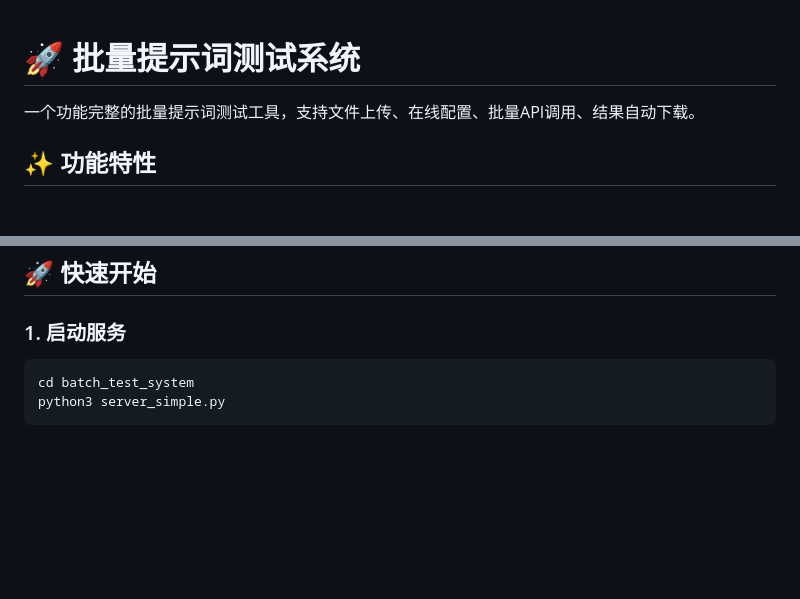
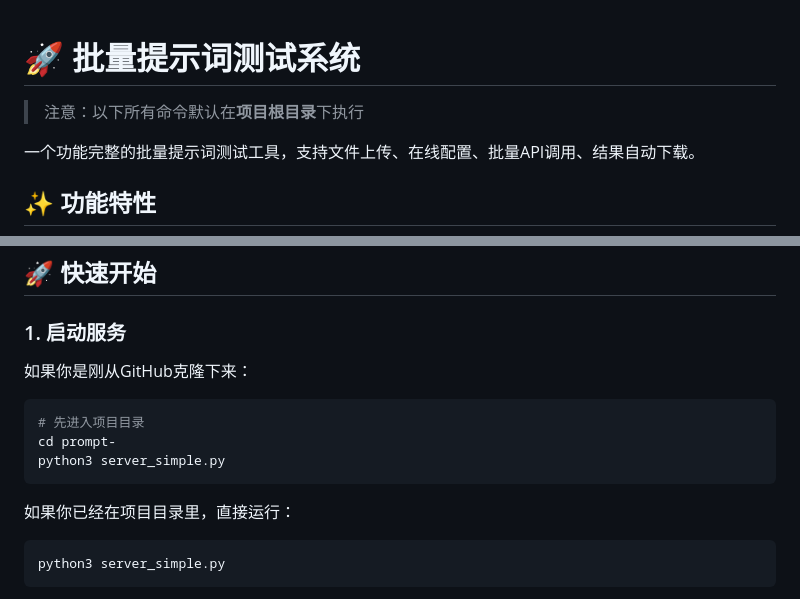
Before and after one commit to shellingrum-png/prompt-, a Markdown page: README.md, 2 parts joined by grey strips. Drawn GitHub-style; blank space fills up the shorter version.

Commit message:
docs: 修正README路径说明

````diff
--- a/README.md
+++ b/README.md
@@ -1,4 +1,6 @@
 # 🚀 批量提示词测试系统
+
+> 注意：以下所有命令默认在**项目根目录**下执行
 
 一个功能完整的批量提示词测试工具，支持文件上传、在线配置、批量API调用、结果自动下载。
 
@@ -33,8 +35,15 @@ batch_test_system/
 
 ### 1. 启动服务
 
+如果你是刚从GitHub克隆下来：
 ```bash
-cd batch_test_system
+# 先进入项目目录
+cd prompt-
+python3 server_simple.py
+```
+
+如果你已经在项目目录里，直接运行：
+```bash
 python3 server_simple.py
 ```
 
````
